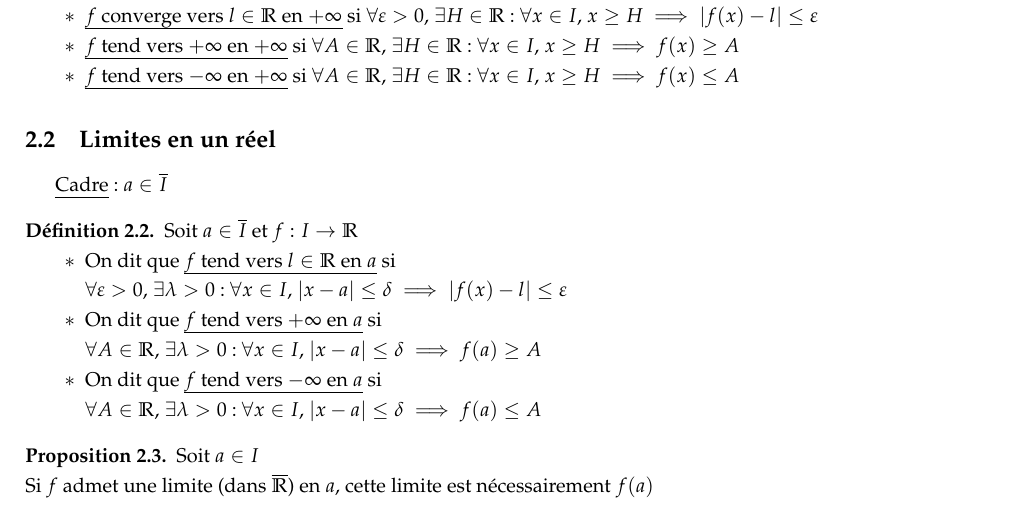
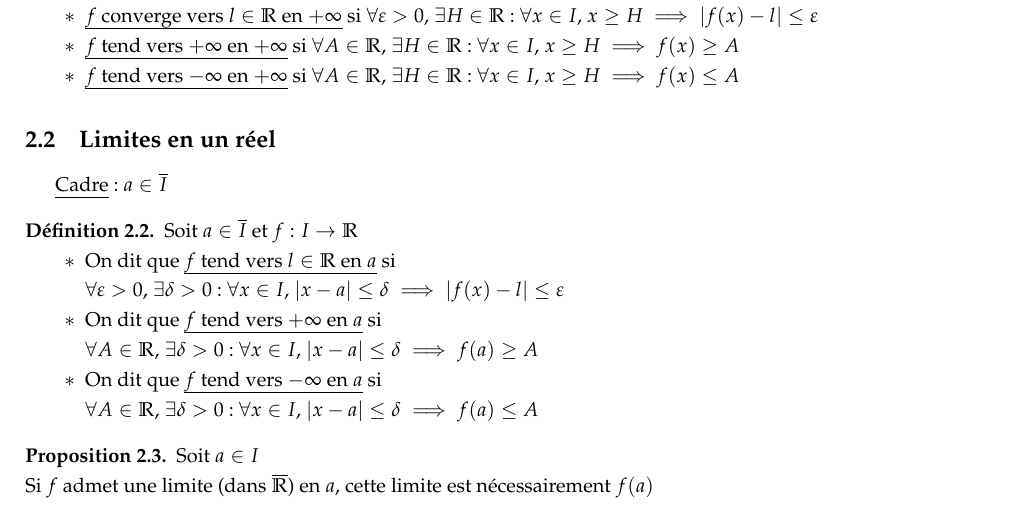
Before and after one commit to Kataevskiy/lessons, a LaTeX document (sources/Chapitre 13.tex): part of page 1 of 5, cut so that both start at the same text. Compiled offline with pdfLaTeX.

Commit message:
Add files via upload

```diff
--- a/sources/Chapitre 13.tex
+++ b/sources/Chapitre 13.tex
@@ -71,11 +71,11 @@ On dit que:
 Soit $a \in \overline{I}$ et $f: I \to \mathbb{R}$
 \begin{itemize}
 \item On dit que \uline{$f$ tend vers $l \in \mathbb{R}$ en $a$} si \\
-$\forall \varepsilon > 0$, $\exists \lambda > 0$: $\forall x \in I$, $|x - a| \leq \delta \implies |f(x) - l| \leq \varepsilon$
+$\forall \varepsilon > 0$, $\exists \delta > 0$: $\forall x \in I$, $|x - a| \leq \delta \implies |f(x) - l| \leq \varepsilon$
 \item On dit que \uline{$f$ tend vers $+\infty$ en $a$} si \\
-$\forall A \in \mathbb{R}$, $\exists \lambda > 0$: $\forall x \in I$, $|x - a| \leq \delta \implies f(a) \geq A$
+$\forall A \in \mathbb{R}$, $\exists \delta > 0$: $\forall x \in I$, $|x - a| \leq \delta \implies f(a) \geq A$
 \item On dit que \uline{$f$ tend vers $-\infty$ en $a$} si \\
-$\forall A \in \mathbb{R}$, $\exists \lambda > 0$: $\forall x \in I$, $|x - a| \leq \delta \implies f(a) \leq A$
+$\forall A \in \mathbb{R}$, $\exists \delta > 0$: $\forall x \in I$, $|x - a| \leq \delta \implies f(a) \leq A$
 \end{itemize}
 \end{definition}
 \begin{proposition}
```
